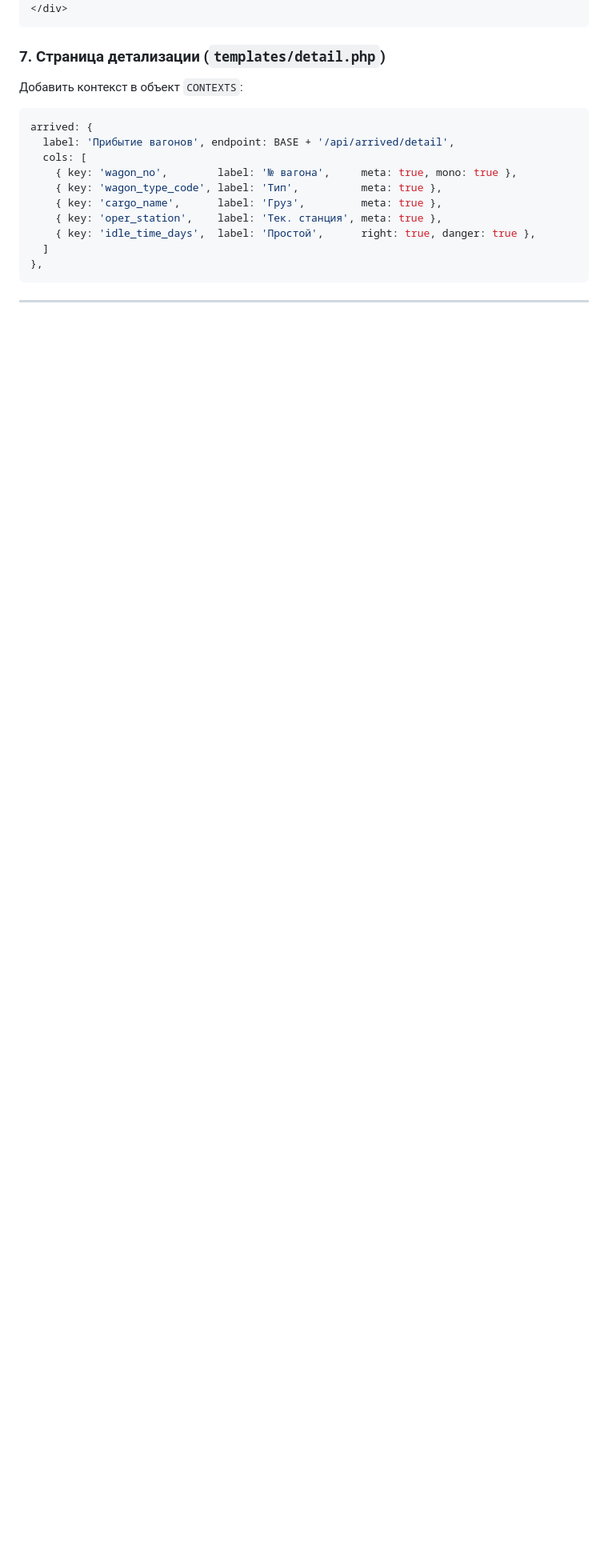
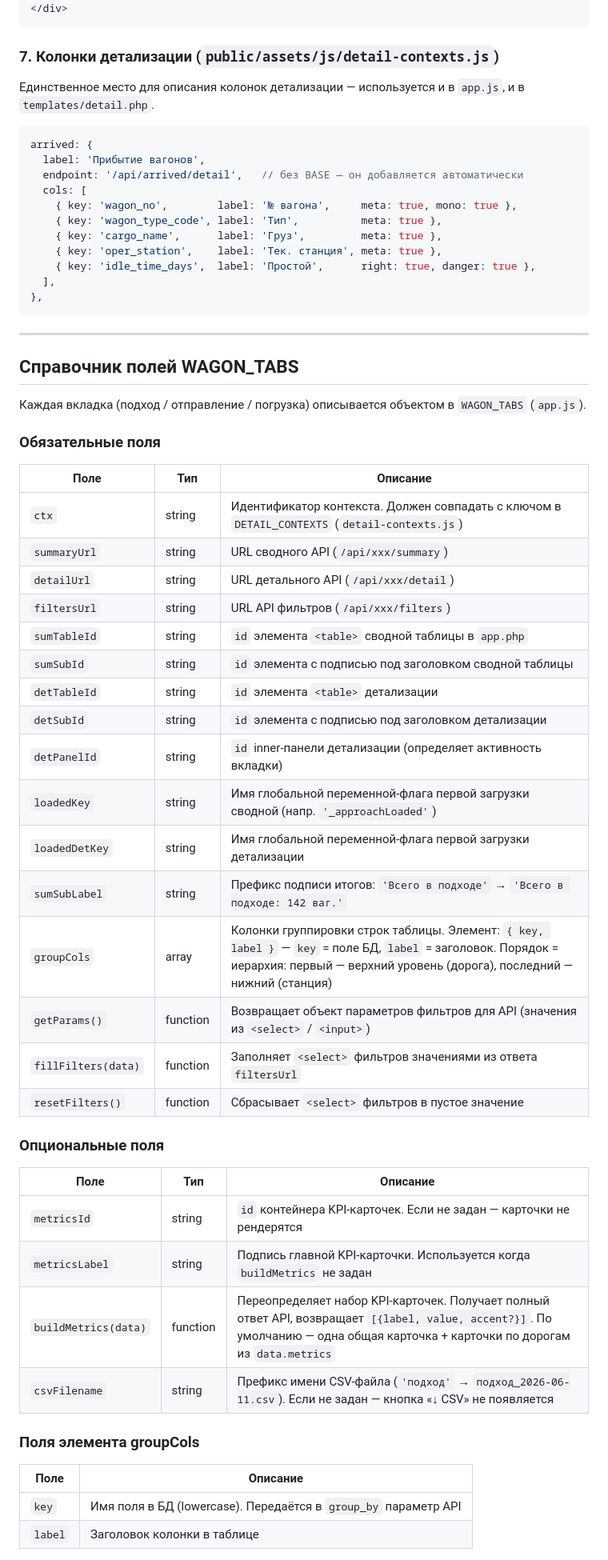
Before and after one commit to rustikru/disl-rjd-new, a Markdown page: README.md, the part around one of its changes. Shown at 80% size. Rendered like a GitHub page; blank space fills up the shorter version.

````diff
--- a/README.md
+++ b/README.md
@@ -302,22 +300,64 @@ arrived: {
 </div>
 ```
 
-### 7. Страница детализации (`templates/detail.php`)
+### 7. Колонки детализации (`public/assets/js/detail-contexts.js`)
 
-Добавить контекст в объект `CONTEXTS`:
+Единственное место для описания колонок детализации — используется и в `app.js`, и в `templates/detail.php`.
 
 ```js
 arrived: {
-  label: 'Прибытие вагонов', endpoint: BASE + '/api/arrived/detail',
+  label: 'Прибытие вагонов',
+  endpoint: '/api/arrived/detail',   // без BASE — он добавляется автоматически
   cols: [
     { key: 'wagon_no',        label: '№ вагона',     meta: true, mono: true },
     { key: 'wagon_type_code', label: 'Тип',          meta: true },
     { key: 'cargo_name',      label: 'Груз',         meta: true },
     { key: 'oper_station',    label: 'Тек. станция', meta: true },
     { key: 'idle_time_days',  label: 'Простой',      right: true, danger: true },
-  ]
+  ],
 },
 ```
 
 ---
 
+## Справочник полей WAGON_TABS
+
+Каждая вкладка (подход / отправление / погрузка) описывается объектом в `WAGON_TABS` (`app.js`).
+
+### Обязательные поля
+
+| Поле | Тип | Описание |
+|---|---|---|
+| `ctx` | string | Идентификатор контекста. Должен совпадать с ключом в `DETAIL_CONTEXTS` (`detail-contexts.js`) |
+| `summaryUrl` | string | URL сводного API (`/api/xxx/summary`) |
+| `detailUrl` | string | URL детального API (`/api/xxx/detail`) |
+| `filtersUrl` | string | URL API фильтров (`/api/xxx/filters`) |
+| `sumTableId` | string | `id` элемента `<table>` сводной таблицы в `app.php` |
+| `sumSubId` | string | `id` элемента с подписью под заголовком сводной таблицы |
+| `detTableId` | string | `id` элемента `<table>` детализации |
+| `detSubId` | string | `id` элемента с подписью под заголовком детализации |
+| `detPanelId` | string | `id` inner-панели детализации (определяет активность вкладки) |
+| `loadedKey` | string | Имя глобальной переменной-флага первой загрузки сводной (напр. `'_approachLoaded'`) |
+| `loadedDetKey` | string | Имя глобальной переменной-флага первой загрузки детализации |
+| `sumSubLabel` | string | Префикс подписи итогов: `'Всего в подходе'` → `'Всего в подходе: 142 ваг.'` |
+| `groupCols` | array | Колонки группировки строк таблицы. Элемент: `{ key, label }` — `key` = поле БД, `label` = заголовок. Порядок = иерархия: первый — верхний уровень (дорога), последний — нижний (станция) |
+| `getParams()` | function | Возвращает объект параметров фильтров для API (значения из `<select>` / `<input>`) |
+| `fillFilters(data)` | function | Заполняет `<select>` фильтров значениями из ответа `filtersUrl` |
+| `resetFilters()` | function | Сбрасывает `<select>` фильтров в пустое значение |
+
+### Опциональные поля
+
+| Поле | Тип | Описание |
+|---|---|---|
+| `metricsId` | string | `id` контейнера KPI-карточек. Если не задан — карточки не рендерятся |
+| `metricsLabel` | string | Подпись главной KPI-карточки. Используется когда `buildMetrics` не задан |
+| `buildMetrics(data)` | function | Переопределяет набор KPI-карточек. Получает полный ответ API, возвращает `[{label, value, accent?}]`. По умолчанию — одна общая карточка + карточки по дорогам из `data.metrics` |
+| `csvFilename` | string | Префикс имени CSV-файла (`'подход'` → `подход_2026-06-11.csv`). Если не задан — кнопка «↓ CSV» не появляется |
+
+### Поля элемента groupCols
+
+| Поле | Описание |
+|---|---|
+| `key` | Имя поля в БД (lowercase). Передаётся в `group_by` параметр API |
+| `label` | Заголовок колонки в таблице |
+
````
Also changed, not shown: other parts of README.md (+48 -35 lines).
